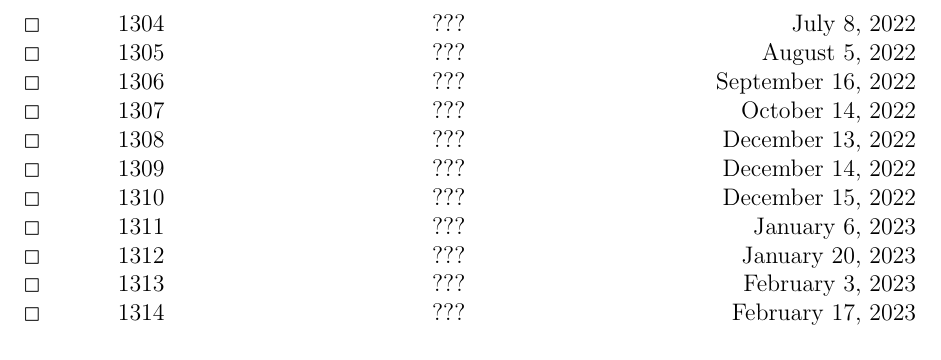
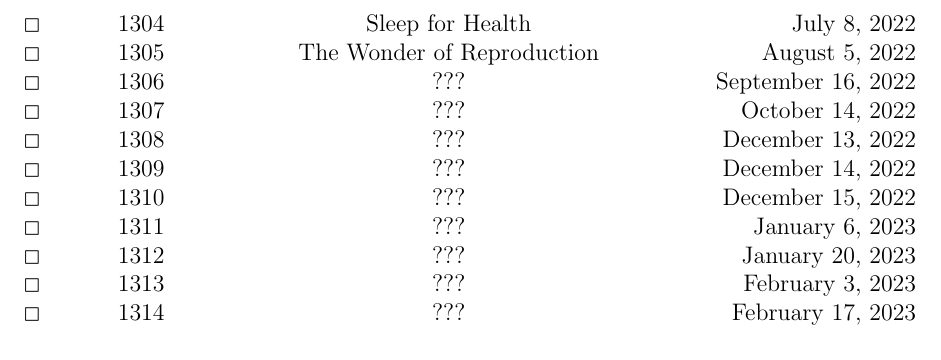
Before and after one commit to Electrostatus/Various, a LaTeX document (mst3k/mst3k_shorts.tex): part of page 3 of 3, cut at the place of the change. Compiled offline with pdfLaTeX.

Commit message:
short names

```diff
--- a/mst3k/mst3k_shorts.tex
+++ b/mst3k/mst3k_shorts.tex
@@ -100,8 +100,8 @@ $\Box$&1012&A Case of Spring Fever&August 1, 1999\\
 $\Box$&1301&Pipeline to the Clouds&March 18, 2022\\
 $\Box$&1302&Let's Make a Meal in 20 Minutes&May 12, 2022\\
 $\Box$&1303&Court Case&May 13, 2022\\
-$\Box$&1304&???&July 8, 2022\\
-$\Box$&1305&???&August 5, 2022\\
+$\Box$&1304&Sleep for Health&July 8, 2022\\
+$\Box$&1305&The Wonder of Reproduction&August 5, 2022\\
 $\Box$&1306&???&September 16, 2022\\
 $\Box$&1307&???&October 14, 2022\\
 $\Box$&1308&???&December 13, 2022\\
```
